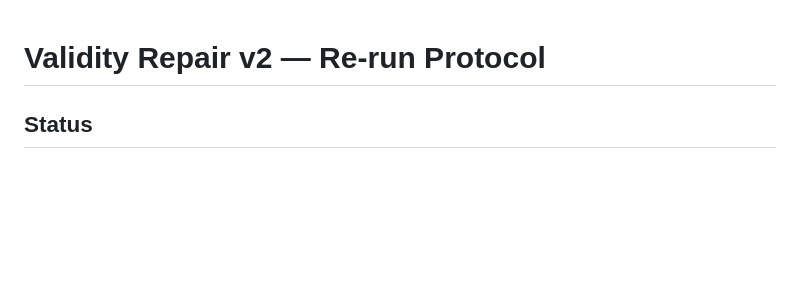
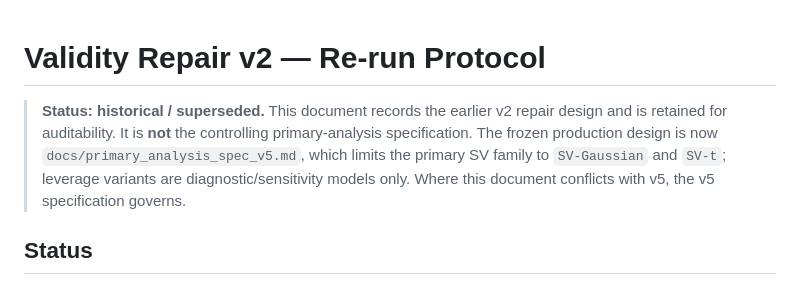
Before and after one commit to Jonathanerrils/bayesian-sv-commodity-risk-ghana, a Markdown page: docs/validity_repair_v2.md, the part around the change. GitHub-like rendering; blank space fills up the shorter version.

Commit message:
Mark v2 repair document as superseded by v5

```diff
--- a/docs/validity_repair_v2.md
+++ b/docs/validity_repair_v2.md
@@ -1,4 +1,7 @@
 # Validity Repair v2 — Re-run Protocol
+
+> **Status: historical / superseded.** This document records the earlier v2 repair design and is retained for auditability. It is **not** the controlling primary-analysis specification. The frozen production design is now `docs/primary_analysis_spec_v5.md`, which limits the primary SV family to `SV-Gaussian` and `SV-t`; leverage variants are diagnostic/sensitivity models only. Where this document conflicts with v5, the v5 specification governs.
+
 
 ## Status
 
```
